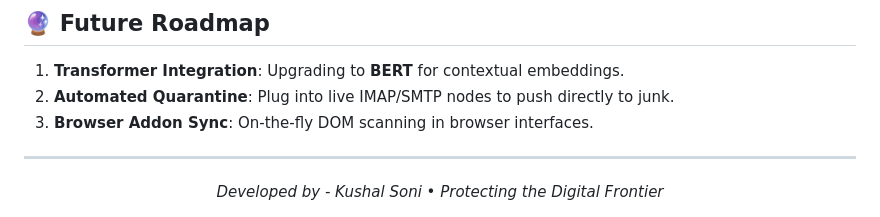
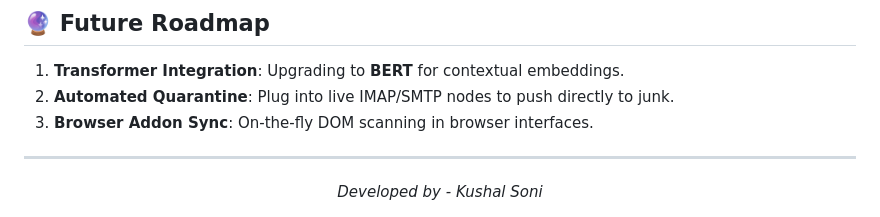
Before and after one commit to kushal-soni-official/PhishGuard, a Markdown page: README.md, the part around the change. GitHub-like rendering.

```diff
--- a/README.md
+++ b/README.md
@@ -141,5 +141,5 @@ phishguard/
 
 ---
 <div align="center">
-    <i>Developed by - Kushal Soni • Protecting the Digital Frontier</i>
+    <i>Developed by - Kushal Soni </i>
 </div>
```
